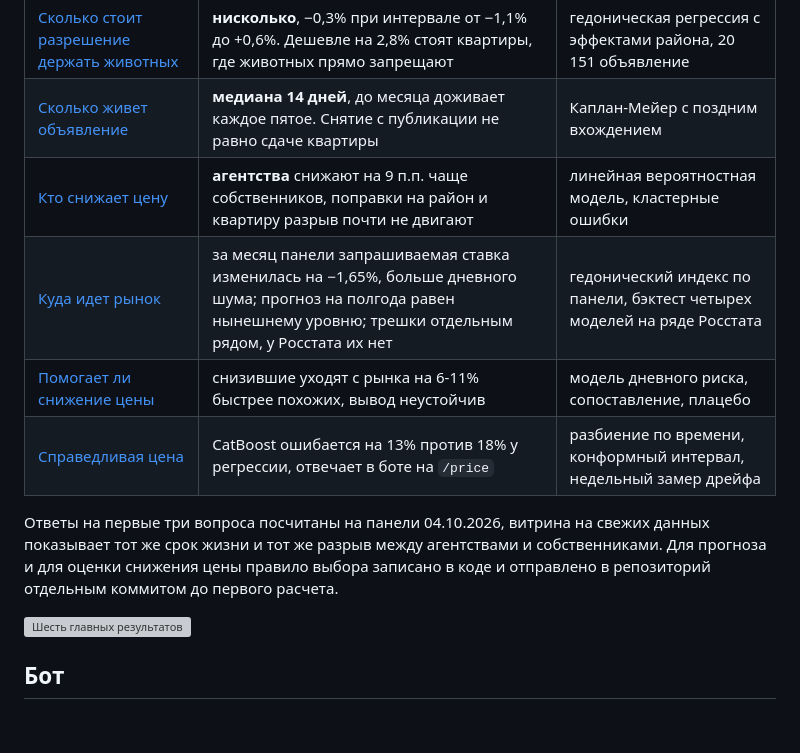
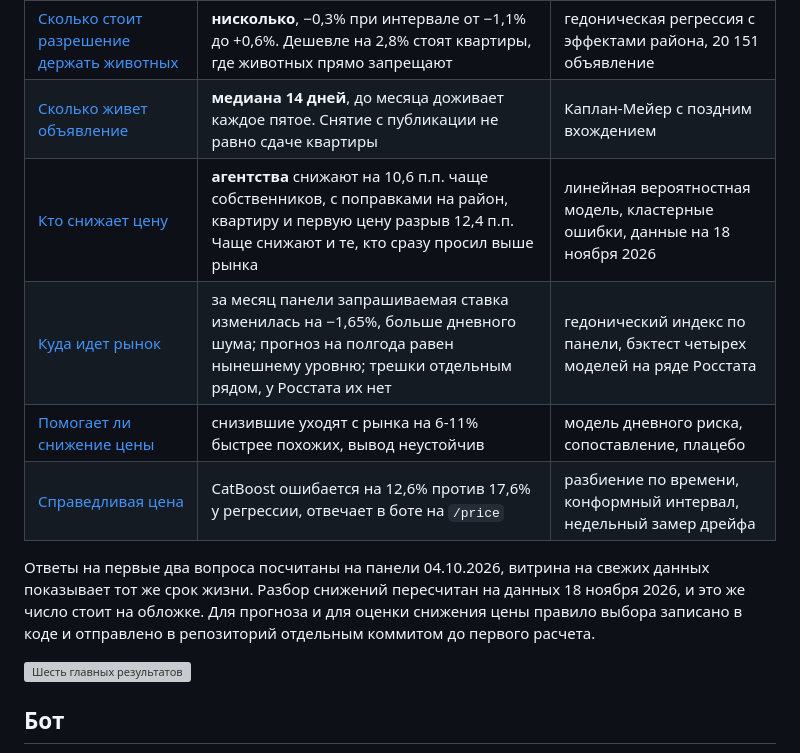
Before and after one commit to nata2627/msk-rent-market, a Markdown page: README.md, the part around the change. Rendered like a GitHub page; blank space fills up the shorter version; grey boxes are pictures that could not be loaded.

Commit message:
Разрыв в снижениях цены одним числом из снимка results/drops.json для README, methods и обложки

```diff
--- a/README.md
+++ b/README.md
@@ -23,14 +23,14 @@
 |---|---|---|
 | [Сколько стоит разрешение держать животных](methods/pets.md) | **нисколько**, −0,3% при интервале от −1,1% до +0,6%. Дешевле на 2,8% стоят квартиры, где животных прямо запрещают | гедоническая регрессия с эффектами района, 20 151 объявление |
 | [Сколько живет объявление](methods/survival.md) | **медиана 14 дней**, до месяца доживает каждое пятое. Снятие с публикации не равно сдаче квартиры | Каплан-Мейер с поздним вхождением |
-| [Кто снижает цену](methods/drops.md) | **агентства** снижают на 9 п.п. чаще собственников, поправки на район и квартиру разрыв почти не двигают | линейная вероятностная модель, кластерные ошибки |
+| [Кто снижает цену](methods/drops.md) | **агентства** снижают на <!--n:dr_raw-->10,6<!--/n--> п.п. чаще собственников, с поправками на район, квартиру и первую цену разрыв <!--n:dr_adj-->12,4<!--/n--> п.п. Чаще снижают и те, кто сразу просил выше рынка | линейная вероятностная модель, кластерные ошибки, данные на <!--n:dr_date-->18 ноября 2026<!--/n--> |
 | [Куда идет рынок](methods/index_forecast.md) | за месяц панели запрашиваемая ставка изменилась на <!--n:ix_hed-->−1,65<!--/n-->%, <!--n:ix_noise-->больше дневного шума<!--/n-->; прогноз на полгода равен нынешнему уровню; трешки отдельным рядом, у Росстата их нет | гедонический индекс по панели, бэктест четырех моделей на ряде Росстата |
 | [Помогает ли снижение цены](methods/cut_effect.md) | снизившие уходят с рынка на <!--n:ce_rel_range-->6-11<!--/n-->% быстрее похожих, вывод неустойчив | модель дневного риска, сопоставление, плацебо |
-| [Справедливая цена](methods/price_model.md) | CatBoost ошибается на 13% против 18% у регрессии, отвечает в боте на `/price` | разбиение по времени, конформный интервал, недельный замер дрейфа |
+| [Справедливая цена](methods/price_model.md) | CatBoost ошибается на <!--n:pm_cb_mape-->12,6<!--/n-->% против <!--n:pm_hed_mape-->17,6<!--/n-->% у регрессии, отвечает в боте на `/price` | разбиение по времени, конформный интервал, недельный замер дрейфа |
 
-Ответы на первые три вопроса посчитаны на панели 04.10.2026, витрина на
-свежих данных показывает тот же срок жизни и тот же разрыв между
-агентствами и собственниками. Для прогноза и для оценки снижения цены правило выбора записано в коде
+Ответы на первые два вопроса посчитаны на панели 04.10.2026, витрина на
+свежих данных показывает тот же срок жизни. Разбор снижений пересчитан
+на данных <!--n:dr_date-->18 ноября 2026<!--/n-->, и это же число стоит на обложке. Для прогноза и для оценки снижения цены правило выбора записано в коде
 и отправлено в репозиторий отдельным коммитом до первого расчета.
 
 ![Шесть главных результатов](https://nata2627.github.io/msk-rent-market/cover.png)
```
Also changed, not shown: methods/drops.md (+82 -44 lines), figures/price_trap.png, figures/who_cuts.png, 8 other files.
